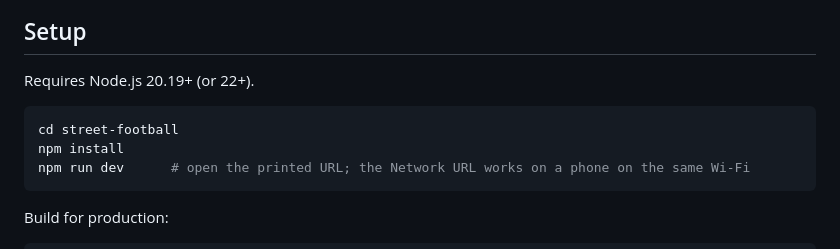
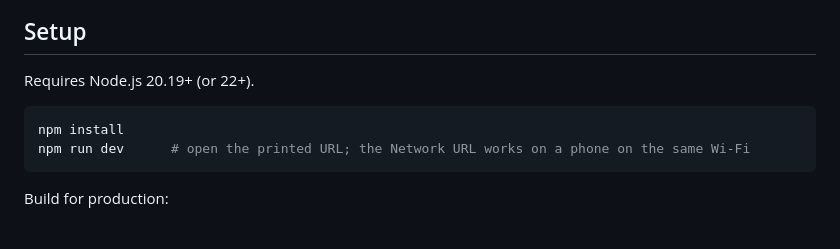
Before and after one commit to acostanzo75-afk/street-football, a Markdown page: README.md, the part around the change. Rendered like a GitHub page.

````diff
--- a/README.md
+++ b/README.md
@@ -40,7 +40,6 @@ Barlow Condensed font (self-hosted via `@fontsource`).
 Requires Node.js 20.19+ (or 22+).
 
 ```bash
-cd street-football
 npm install
 npm run dev      # open the printed URL; the Network URL works on a phone on the same Wi-Fi
 ```
````
Also changed, not shown: CLAUDE.md (+1 -1 lines).
